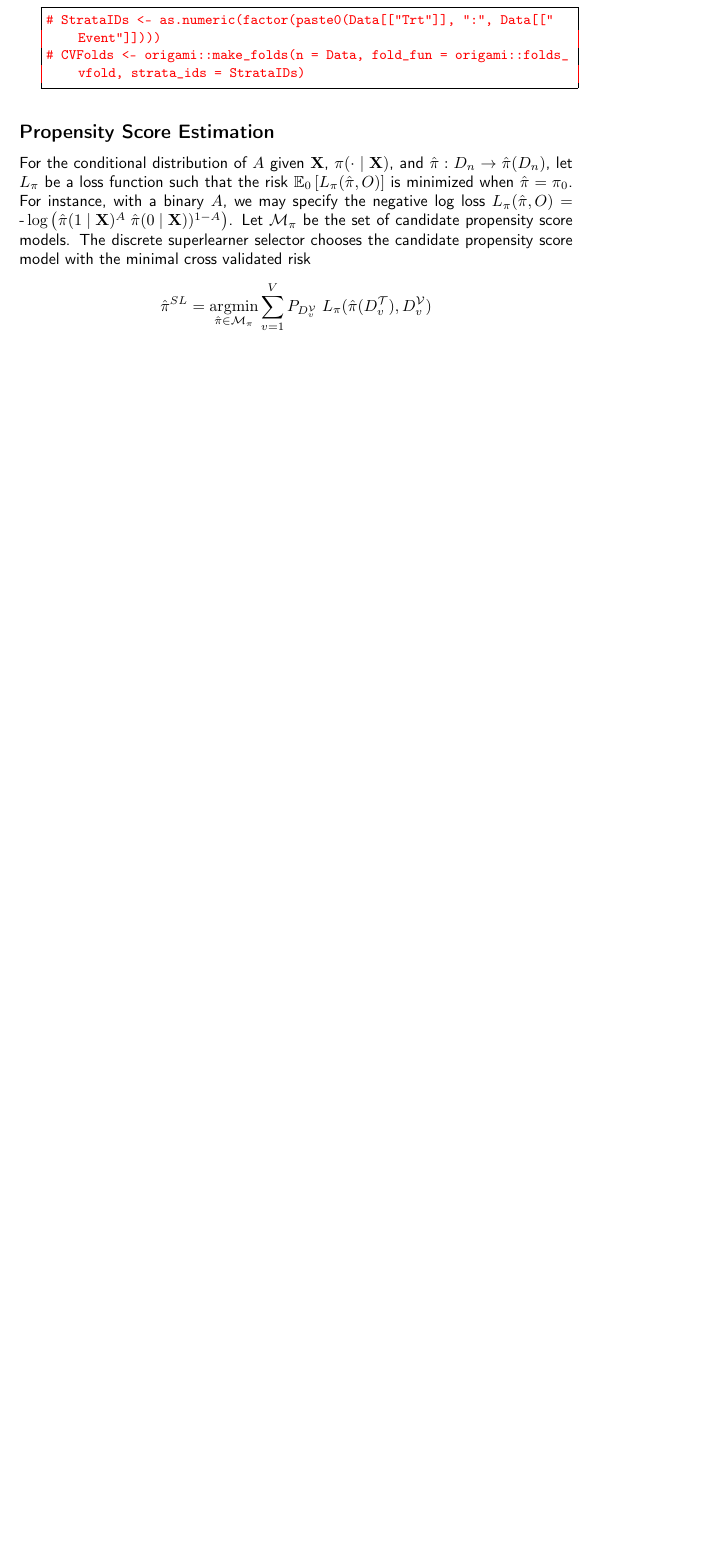
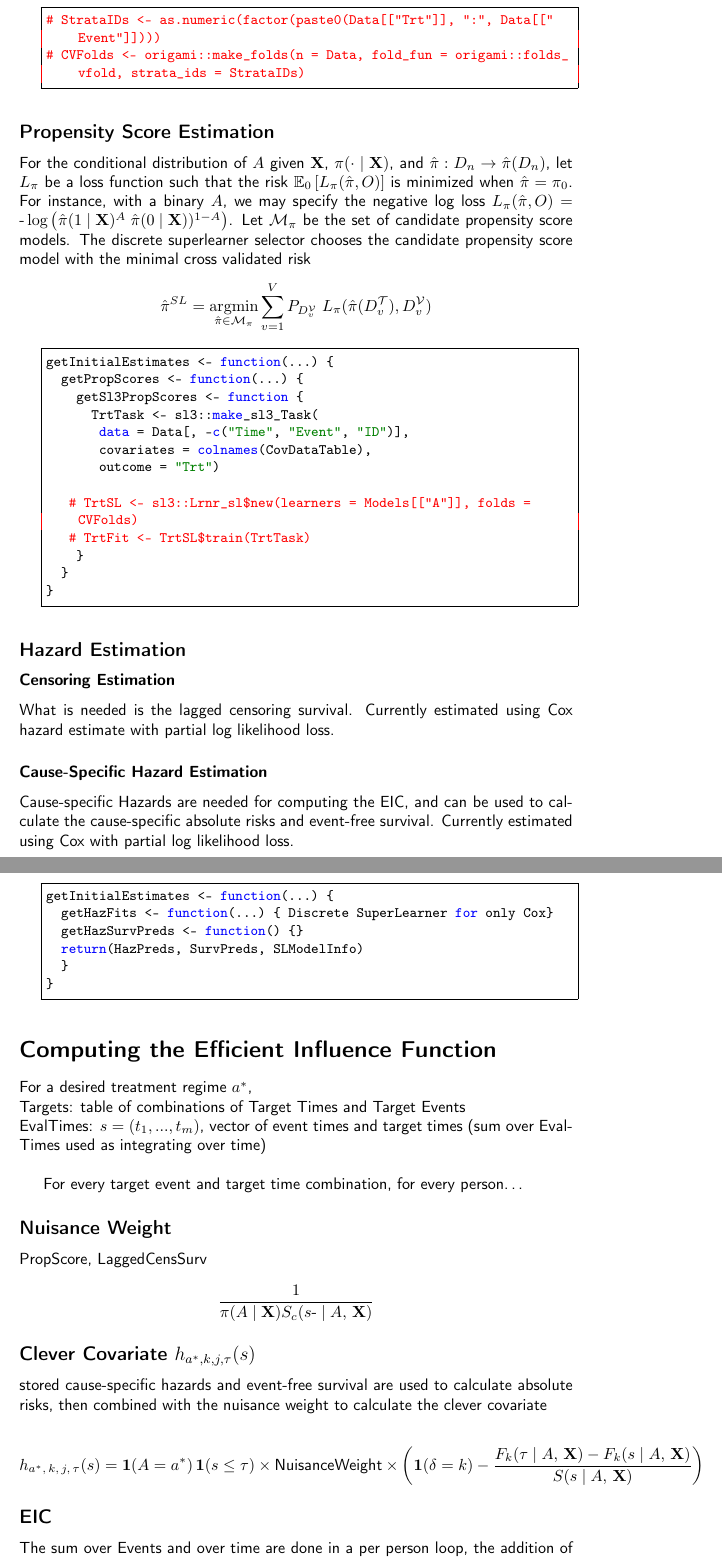
Before and after one commit to imbroglio-dc/ConCR-TMLE-Paper, a LaTeX document (worg/main.tex): part of page 5 of 5 before the commit and two parts of pages 5 and 6 of 6 after it, the two joined at a grey line, cut so that both start at the same text, the shorter picture padded with empty space. Compiled offline with pdfLaTeX.

Commit message:
Roughly set up paper outline structure up to computing EIC

```diff
--- a/worg/main.tex
+++ b/worg/main.tex
@@ -144,7 +135,76 @@ Let \(D_n = \{O_i\}_{i=1}^n\) be an observed sample of \(n\) i.i.d observations
 \end{lstlisting}
 
 \subsection*{Propensity Score Estimation}
-\label{sec:orgd2f7326}
+\label{sec:orgdc8c7a6}
 
 For the conditional distribution of $A$ given $\X$, $\pi(\cdot \mid \X)$, and $\Hat{\pi} : D_n \to \Hat{\pi}(D_n)$, let $L_\pi$ be a loss function such that the risk $\mathbb{E}_0\left[L_\pi(\Hat{\pi}, O)\right]$ is minimized when $\Hat{\pi} = \pi_0$. For instance, with a binary $A$, we may specify the negative log loss $L_\pi(\Hat{\pi}, O) = \text{-}\log\left(\Hat{\pi}(1 \mid \X)^A \; \Hat{\pi}(0 \mid \X))^{1-A}\right)$. Let $\mathcal{M_\pi}$ be the set of candidate propensity score models. The discrete superlearner selector chooses the candidate propensity score model with the minimal cross validated risk
 \[ \Hat{\pi}^{SL} = \argmin_{\Hat{\pi} \in \mathcal{M}_\pi} \sum_{v = 1}^{V} P_{D^\mathcal{V}_v} \; L_\pi(\Hat{\pi}(D^\mathcal{T}_v), D^\mathcal{V}_v)\]
+
+\lstset{language=r,label= ,caption= ,captionpos=b,numbers=none,otherkeywords={}, deletekeywords={}}
+\begin{lstlisting}
+getInitialEstimates <- function(...) {
+  getPropScores <- function(...) {
+    getSl3PropScores <- function {
+      TrtTask <- sl3::make_sl3_Task(
+       data = Data[, -c("Time", "Event", "ID")],
+       covariates = colnames(CovDataTable),
+       outcome = "Trt")
+
+   # TrtSL <- sl3::Lrnr_sl$new(learners = Models[["A"]], folds = CVFolds)
+   # TrtFit <- TrtSL$train(TrtTask)
+    }
+  }
+}
+\end{lstlisting}
+
+
+\subsection*{Hazard Estimation}
+\label{sec:org3408e9f}
+
+\subsubsection*{Censoring Estimation}
+\label{sec:orgd0c6c9c}
+What is needed is the lagged censoring survival. Currently estimated using Cox hazard estimate with partial log likelihood loss.
+
+\subsubsection*{Cause-Specific Hazard Estimation}
+\label{sec:org330eaf7}
+Cause-specific Hazards are needed for computing the EIC, and can be used to calculate the cause-specific absolute risks and event-free survival.
+Currently estimated using Cox with partial log likelihood loss.
+
+\lstset{language=r,label= ,caption= ,captionpos=b,numbers=none,otherkeywords={}, deletekeywords={}}
+\begin{lstlisting}
+getInitialEstimates <- function(...) {
+  getHazFits <- function(...) { Discrete SuperLearner for only Cox}
+  getHazSurvPreds <- function() {}
+  return(HazPreds, SurvPreds, SLModelInfo)
+  }
+}
+\end{lstlisting}
+
+\section*{Computing the Efficient Influence Function}
+\label{sec:org79b60ae}
+For a desired treatment regime \(\trt\),\\
+Targets: table of combinations of Target Times and Target Events\\
+EvalTimes: \(s = (t_1, ..., t_m)\), vector of event times and target times (sum over EvalTimes used as integrating over time)\\
+
+For every target event and target time combination, for every person\ldots{}
+
+\subsection*{Nuisance Weight}
+\label{sec:org3c1358a}
+PropScore, LaggedCensSurv
+\begin{align*}
+     \frac{1}{\g(A \mid \X) S_c(s\text{-} \AX)}
+\end{align*}
+
+\subsection*{Clever Covariate \(h_{\trt, \jj, j, \tk}(s)\)}
+\label{sec:org7b197ce}
+stored cause-specific hazards and event-free survival are used to calculate absolute risks, then combined with the nuisance weight to calculate the clever covariate
+
+\begin{align*}
+    h_{\trt,\, \jj,\, j,\, \tk}(s) = \1(A = \trt)\, \1(s \leq \tk)
+\times \text{NuisanceWeight} \times \left(\1(\delta = \jj) - \frac{F_\jj(\tk \AX) - F_\jj(s \AX)}{S(s \AX)}\right)
+\end{align*}
+
+\subsection*{EIC}
+\label{sec:org37b6b17}
+The sum over Events and over time are done in a per person loop, the addition of the absolute risk and subtraction of the target estimand are done later, outside of the loop.
+\begin{align*}
```
Also changed, not shown: worg/main.pdf, worg/main.tex (38 more changed lines), 5 other files.
